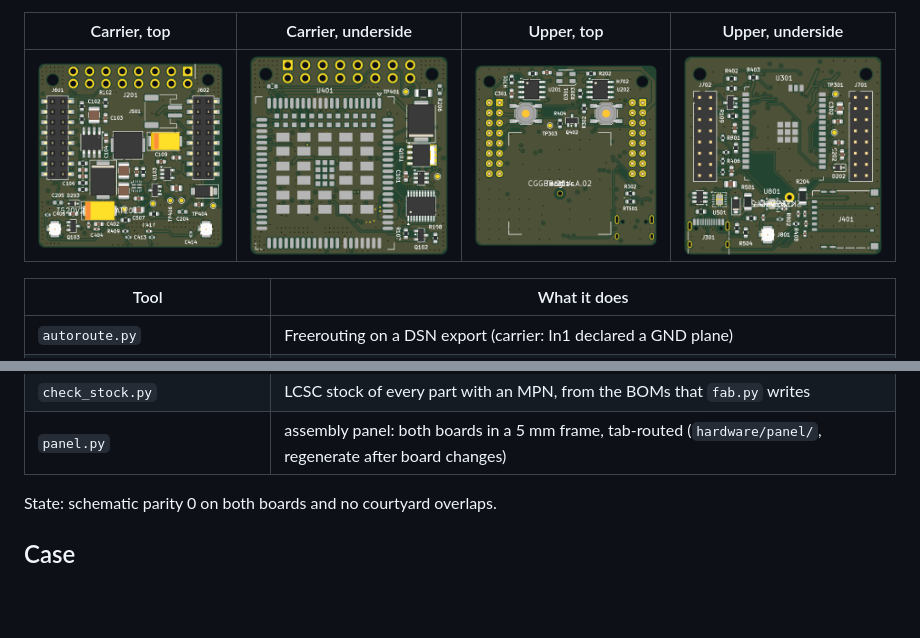
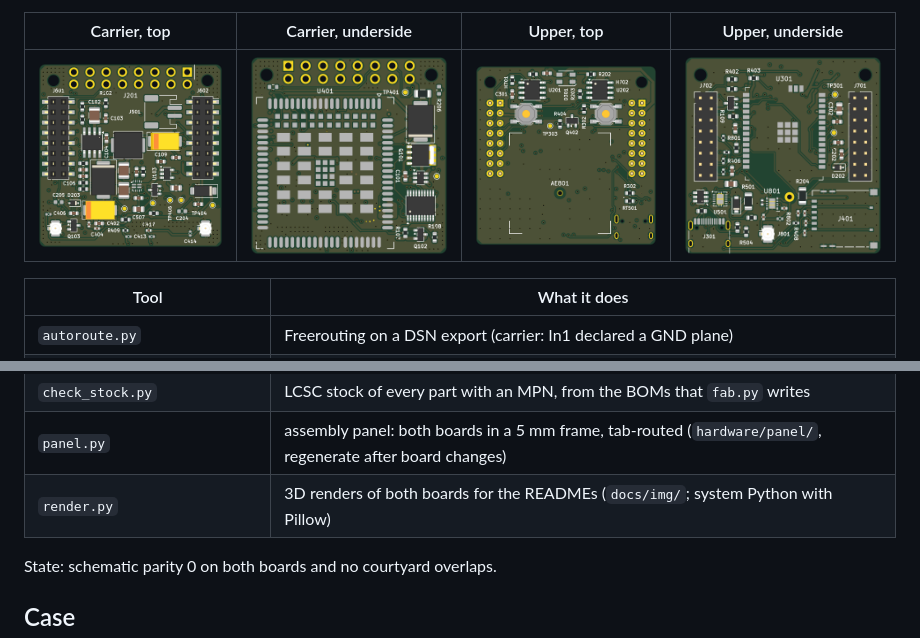
Before and after one commit to peterbaumert/obd-v2x-dongle, a Markdown page: rev2/README.md, 2 parts joined by grey strips. GitHub-like rendering; pictures changed too: rev2/docs/img/carrier-bottom.png, rev2/docs/img/carrier-top.png, rev2/docs/img/upper-bottom.png; blank space fills up the shorter version.

```diff
--- a/rev2/README.md
+++ b/rev2/README.md
@@ -221,6 +221,7 @@ FREEROUTING_JAR=<freerouting-2.x.jar> <KiCad>/bin/python rev2/hardware/tools/aut
 | `fab.py` | order files per board: Gerber zip, assembly BOM, pick-and-place file; full BOMs to `docs/` |
 | `check_stock.py` | LCSC stock of every part with an MPN, from the BOMs that `fab.py` writes |
 | `panel.py` | assembly panel: both boards in a 5 mm frame, tab-routed (`hardware/panel/`, regenerate after board changes) |
+| `render.py` | 3D renders of both boards for the READMEs (`docs/img/`; system Python with Pillow) |
 
 State: schematic parity 0 on both boards and no courtyard overlaps.
 
```
Also changed, not shown: README.md (+8 -0 lines), rev2/docs/img/carrier-iso.png (added), rev2/docs/img/upper-iso.png (added), 4 other files.
